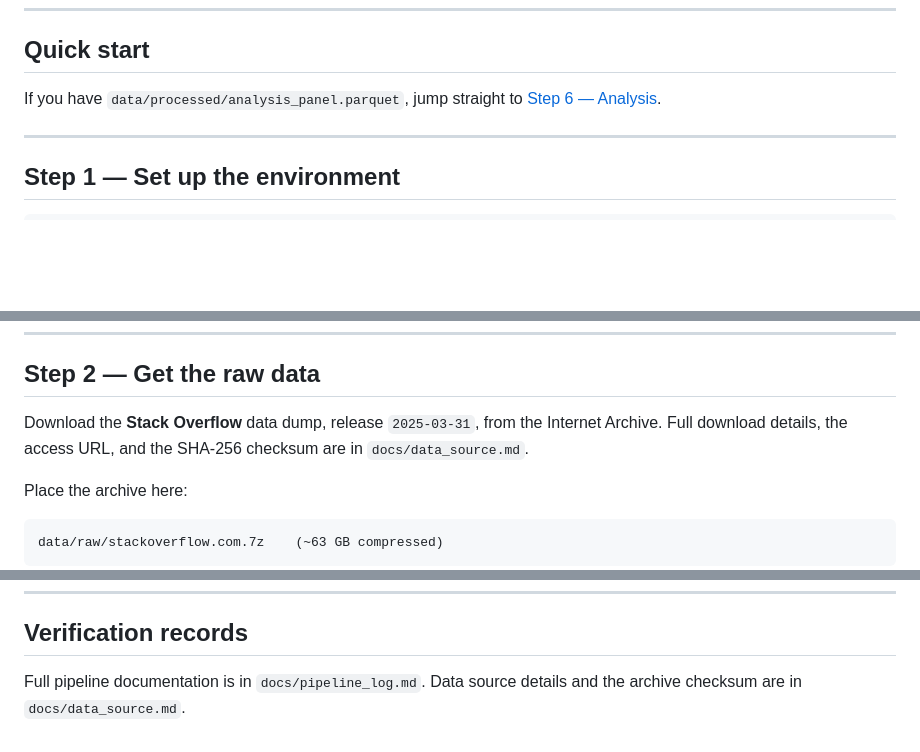
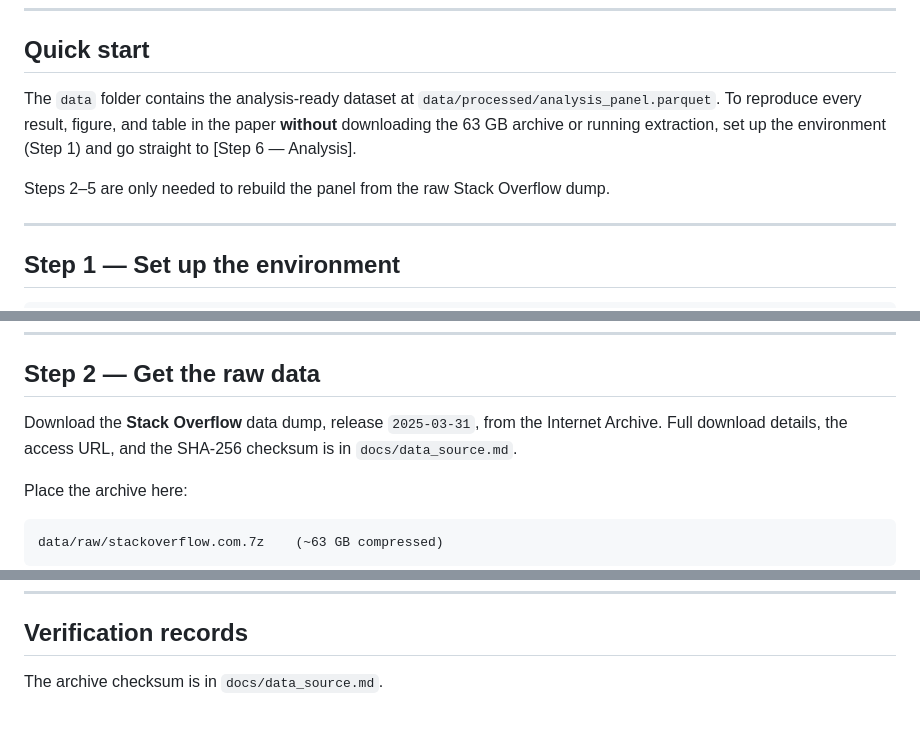
Before and after one commit to Nardos-Birhanu/genai-contributor-pipeline, a Markdown page: README.md, 3 parts joined by grey strips. GitHub-like rendering; blank space fills up the shorter version.

```diff
--- a/README.md
+++ b/README.md
@@ -37,8 +37,11 @@ results/descriptives/     Descriptive statistics report
 
 ## Quick start
 
-If you have `data/processed/analysis_panel.parquet`, jump straight to
-[Step 6 — Analysis](#6-analysis).
+The `data` folder contains the analysis-ready dataset at `data/processed/analysis_panel.parquet`.
+To reproduce every result, figure, and table in the paper **without** downloading the 63 GB archive or running extraction,
+set up the environment (Step 1) and go straight to [Step 6 — Analysis].
+
+Steps 2–5 are only needed to rebuild the panel from the raw Stack Overflow dump.
 
 ---
 
@@ -59,7 +62,7 @@ conda activate css_env
 ## Step 2 — Get the raw data
 
 Download the **Stack Overflow** data dump, release `2025-03-31`, from the Internet
-Archive. Full download details, the access URL, and the SHA-256 checksum are in
+Archive. Full download details, the access URL, and the SHA-256 checksum is in
 `docs/data_source.md`.
 
 Place the archive here:
@@ -212,5 +215,4 @@ policy — does not appear in the public data export.
 
 ## Verification records
 
-Full pipeline documentation is in `docs/pipeline_log.md`. Data source details and the
-archive checksum are in `docs/data_source.md`.
+The archive checksum is in `docs/data_source.md`.
```
